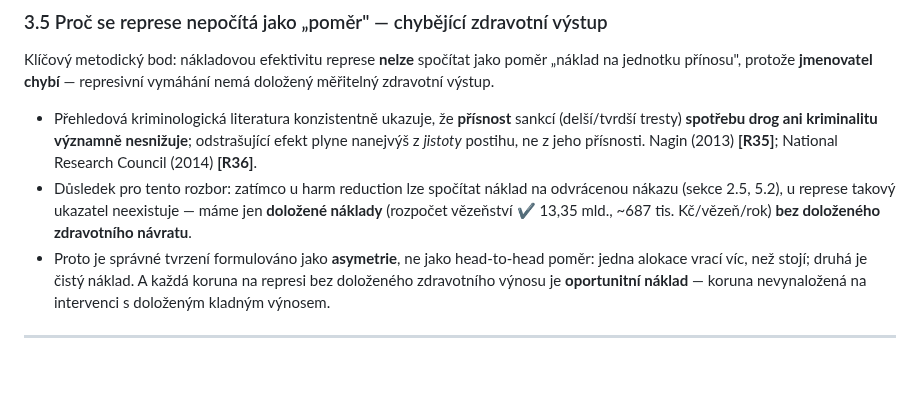
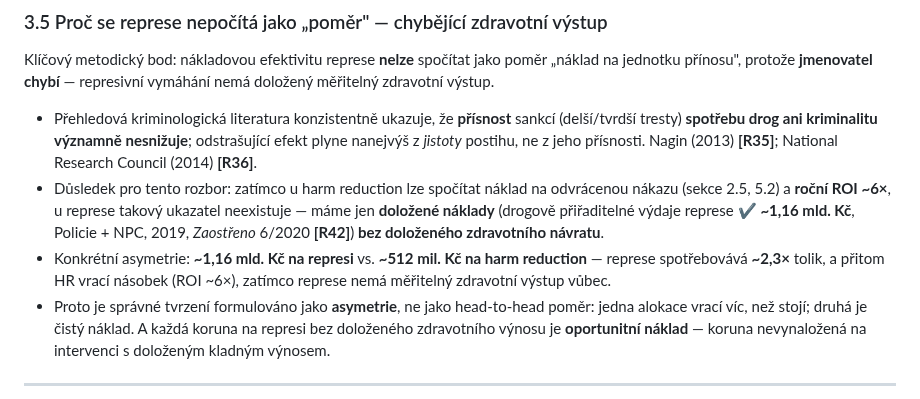
Before and after one commit to Thathedvika/Thathedvika, a Markdown page: harm-reduction-vs-represe-CR.md, the part around one of its changes. Drawn GitHub-style; blank space fills up the shorter version.

```diff
--- a/harm-reduction-vs-represe-CR.md
+++ b/harm-reduction-vs-represe-CR.md
@@ -213,7 +213,8 @@ To je důležité: **ČR se v rovině práva posouvá od represe k regulaci**; t
 Klíčový metodický bod: nákladovou efektivitu represe **nelze** spočítat jako poměr „náklad na jednotku přínosu", protože **jmenovatel chybí** — represivní vymáhání nemá doložený měřitelný zdravotní výstup.
 
 - Přehledová kriminologická literatura konzistentně ukazuje, že **přísnost** sankcí (delší/tvrdší tresty) **spotřebu drog ani kriminalitu významně nesnižuje**; odstrašující efekt plyne nanejvýš z *jistoty* postihu, ne z jeho přísnosti. Nagin (2013) **[R35]**; National Research Council (2014) **[R36]**.
-- Důsledek pro tento rozbor: zatímco u harm reduction lze spočítat náklad na odvrácenou nákazu (sekce 2.5, 5.2), u represe takový ukazatel neexistuje — máme jen **doložené náklady** (rozpočet vězeňství ✔ 13,35 mld., ~687 tis. Kč/vězeň/rok) **bez doloženého zdravotního návratu**.
+- Důsledek pro tento rozbor: zatímco u harm reduction lze spočítat náklad na odvrácenou nákazu (sekce 2.5, 5.2) a **roční ROI ~6×**, u represe takový ukazatel neexistuje — máme jen **doložené náklady** (drogově přiřaditelné výdaje represe ✔ **~1,16 mld. Kč**, Policie + NPC, 2019, *Zaostřeno* 6/2020 **[R42]**) **bez doloženého zdravotního návratu**.
+- Konkrétní asymetrie: **~1,16 mld. Kč na represi** vs. **~512 mil. Kč na harm reduction** — represe spotřebovává **~2,3×** tolik, a přitom HR vrací násobek (ROI ~6×), zatímco represe nemá měřitelný zdravotní výstup vůbec.
 - Proto je správné tvrzení formulováno jako **asymetrie**, ne jako head-to-head poměr: jedna alokace vrací víc, než stojí; druhá je čistý náklad. A každá koruna na represi bez doloženého zdravotního výnosu je **oportunitní náklad** — koruna nevynaložená na intervenci s doloženým kladným výnosem.
 
 ---
```
Also changed, not shown: other parts of harm-reduction-vs-represe-CR.md (+24 -19 lines), doplnit-zdroje.md (+17 -22 lines), metodika-a-zdroje-HR-vs-represe.md (+10 -1 lines), tornado.png, 1 other file.
